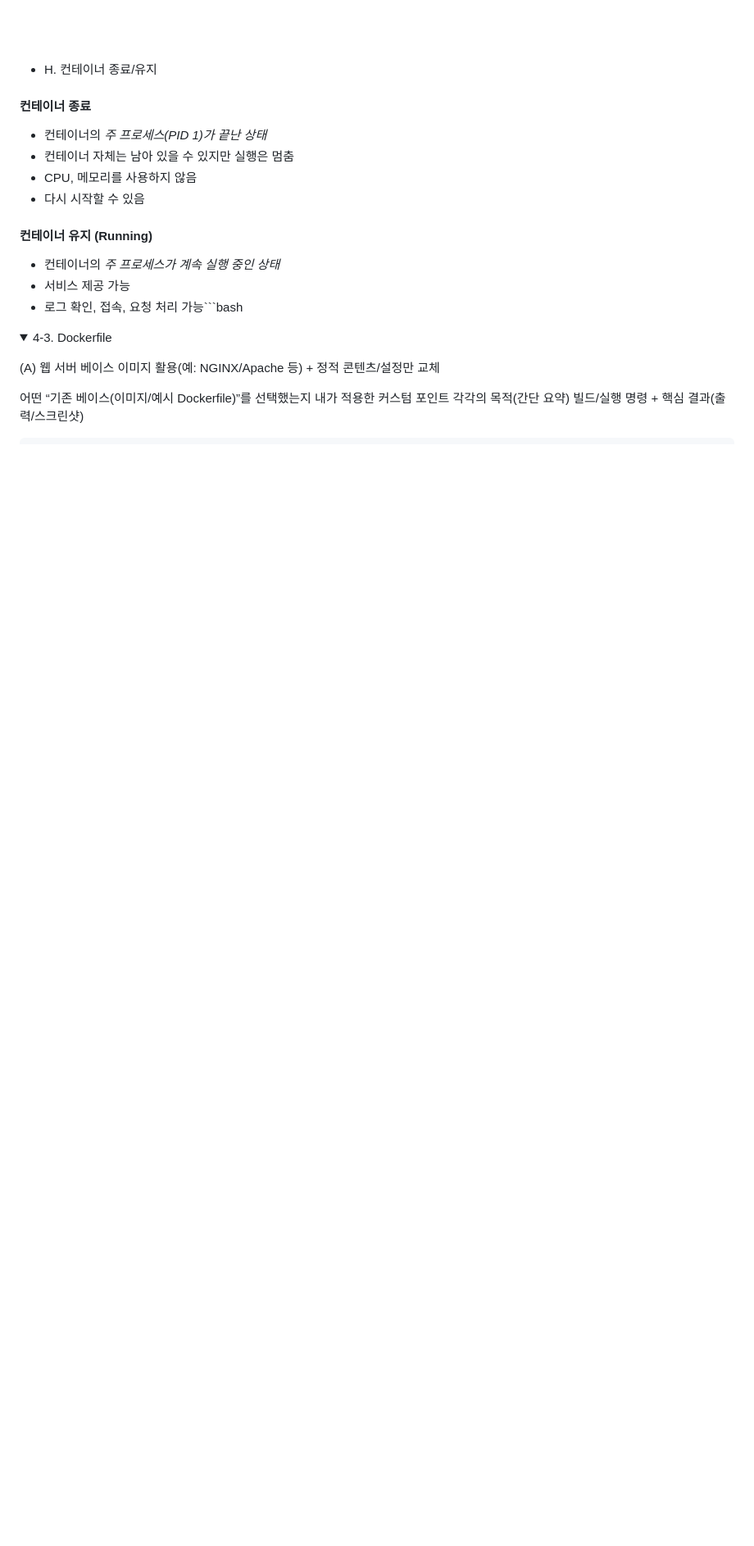
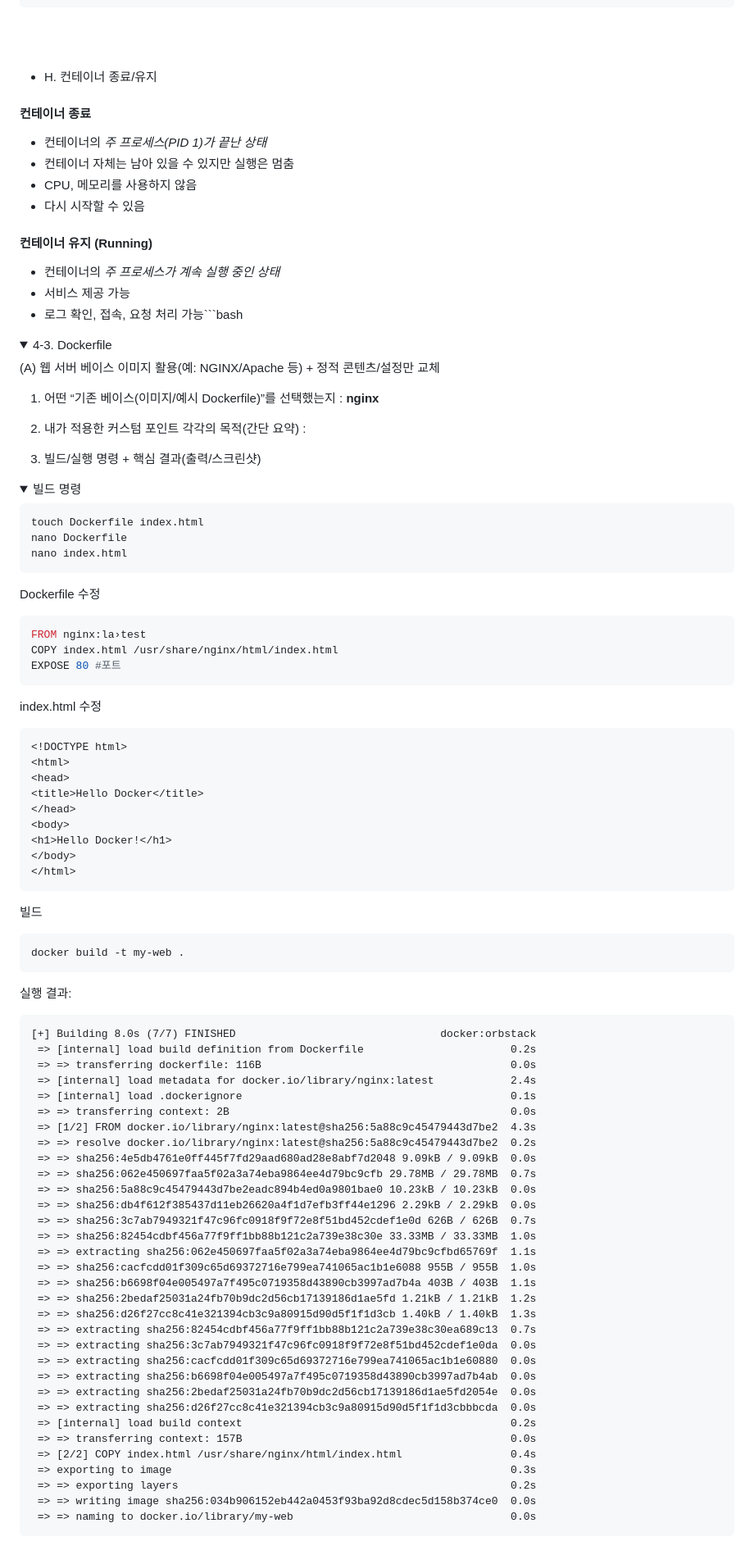
Before and after one commit to asdf422422/codyssey, a Markdown page: README.md, the part around one of its changes. Shown at 82% size. Drawn GitHub-style; folded sections open; blank space fills up the shorter version.

````diff
--- a/README.md
+++ b/README.md
@@ -708,6 +708,80 @@ Hello Ubuntu
 
 (A) 웹 서버 베이스 이미지 활용(예: NGINX/Apache 등) + 정적 콘텐츠/설정만 교체
 
-어떤 “기존 베이스(이미지/예시 Dockerfile)”를 선택했는지
-내가 적용한 커스텀 포인트 각각의 목적(간단 요약)
-빌드/실행 명령 + 핵심 결과(출력/스크린샷)
+1. 어떤 “기존 베이스(이미지/예시 Dockerfile)”를 선택했는지
+: **nginx**
+
+2. 내가 적용한 커스텀 포인트 각각의 목적(간단 요약)
+:
+
+3. 빌드/실행 명령 + 핵심 결과(출력/스크린샷)
+<details> <summary>빌드 명령 </summary>
+
+```bash
+touch Dockerfile index.html
+nano Dockerfile
+nano index.html
+```
+
+Dockerfile 수정
+```bash
+FROM nginx:la›test
+COPY index.html /usr/share/nginx/html/index.html
+EXPOSE 80 #포트
+```
+
+index.html 수정
+```bash
+<!DOCTYPE html>
+<html>
+<head>
+<title>Hello Docker</title>
+</head>
+<body>
+<h1>Hello Docker!</h1>
+</body>
+</html>
+```
+
+빌드
+```bash
+docker build -t my-web .
+```
+
+실행 결과:
+
+```text
+[+] Building 8.0s (7/7) FINISHED                                docker:orbstack
+ => [internal] load build definition from Dockerfile                       0.2s
+ => => transferring dockerfile: 116B                                       0.0s
+ => [internal] load metadata for docker.io/library/nginx:latest            2.4s
+ => [internal] load .dockerignore                                          0.1s
+ => => transferring context: 2B                                            0.0s
+ => [1/2] FROM docker.io/library/nginx:latest@sha256:5a88c9c45479443d7be2  4.3s
+ => => resolve docker.io/library/nginx:latest@sha256:5a88c9c45479443d7be2  0.2s
+ => => sha256:4e5db4761e0ff445f7fd29aad680ad28e8abf7d2048 9.09kB / 9.09kB  0.0s
+ => => sha256:062e450697faa5f02a3a74eba9864ee4d79bc9cfb 29.78MB / 29.78MB  0.7s
+ => => sha256:5a88c9c45479443d7be2eadc894b4ed0a9801bae0 10.23kB / 10.23kB  0.0s
+ => => sha256:db4f612f385437d11eb26620a4f1d7efb3ff44e1296 2.29kB / 2.29kB  0.0s
+ => => sha256:3c7ab7949321f47c96fc0918f9f72e8f51bd452cdef1e0d 626B / 626B  0.7s
+ => => sha256:82454cdbf456a77f9ff1bb88b121c2a739e38c30e 33.33MB / 33.33MB  1.0s
+ => => extracting sha256:062e450697faa5f02a3a74eba9864ee4d79bc9cfbd65769f  1.1s
+ => => sha256:cacfcdd01f309c65d69372716e799ea741065ac1b1e6088 955B / 955B  1.0s
+ => => sha256:b6698f04e005497a7f495c0719358d43890cb3997ad7b4a 403B / 403B  1.1s
+ => => sha256:2bedaf25031a24fb70b9dc2d56cb17139186d1ae5fd 1.21kB / 1.21kB  1.2s
+ => => sha256:d26f27cc8c41e321394cb3c9a80915d90d5f1f1d3cb 1.40kB / 1.40kB  1.3s
+ => => extracting sha256:82454cdbf456a77f9ff1bb88b121c2a739e38c30ea689c13  0.7s
+ => => extracting sha256:3c7ab7949321f47c96fc0918f9f72e8f51bd452cdef1e0da  0.0s
+ => => extracting sha256:cacfcdd01f309c65d69372716e799ea741065ac1b1e60880  0.0s
+ => => extracting sha256:b6698f04e005497a7f495c0719358d43890cb3997ad7b4ab  0.0s
+ => => extracting sha256:2bedaf25031a24fb70b9dc2d56cb17139186d1ae5fd2054e  0.0s
+ => => extracting sha256:d26f27cc8c41e321394cb3c9a80915d90d5f1f1d3cbbbcda  0.0s
+ => [internal] load build context                                          0.2s
+ => => transferring context: 157B                                          0.0s
+ => [2/2] COPY index.html /usr/share/nginx/html/index.html                 0.4s
+ => exporting to image                                                     0.3s
+ => => exporting layers                                                    0.2s
+ => => writing image sha256:034b906152eb442a0453f93ba92d8cdec5d158b374ce0  0.0s
+ => => naming to docker.io/library/my-web                                  0.0s
+```
+
````
Also changed, not shown: other parts of README.md (+48 -3 lines).
